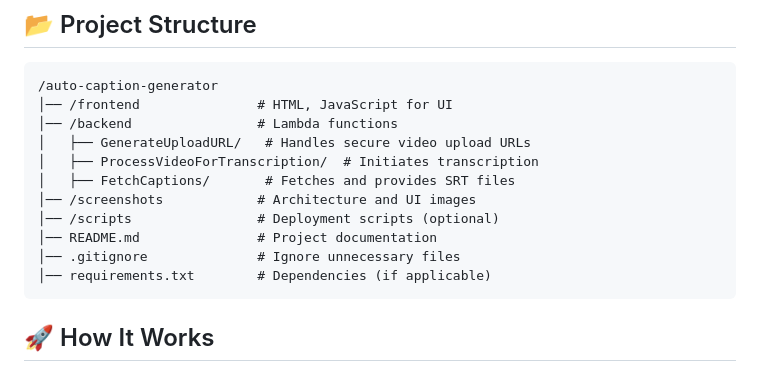
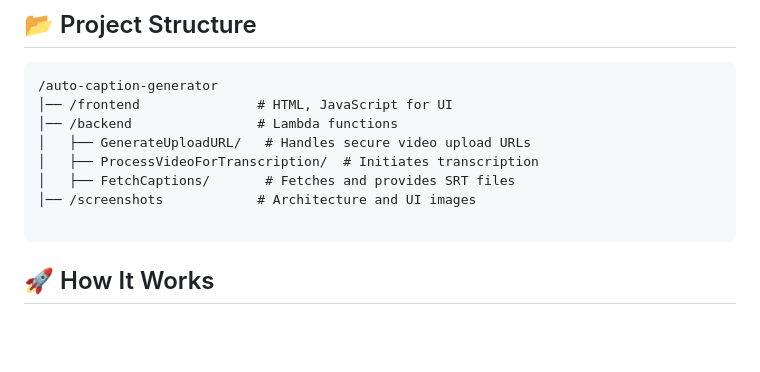
Before and after one commit to harshnilve28/Auto-Caption-Generator-for-Videos, a Markdown page: README.md, the part around the change. Drawn GitHub-style; blank space fills up the shorter version.

````diff
--- a/README.md
+++ b/README.md
@@ -34,10 +34,7 @@ graph TD;
 │   ├── ProcessVideoForTranscription/  # Initiates transcription
 │   ├── FetchCaptions/       # Fetches and provides SRT files
 │── /screenshots            # Architecture and UI images
-│── /scripts                # Deployment scripts (optional)
-│── README.md               # Project documentation
-│── .gitignore              # Ignore unnecessary files
-│── requirements.txt        # Dependencies (if applicable)
+
 ```
 
 ## 🚀 How It Works
````
